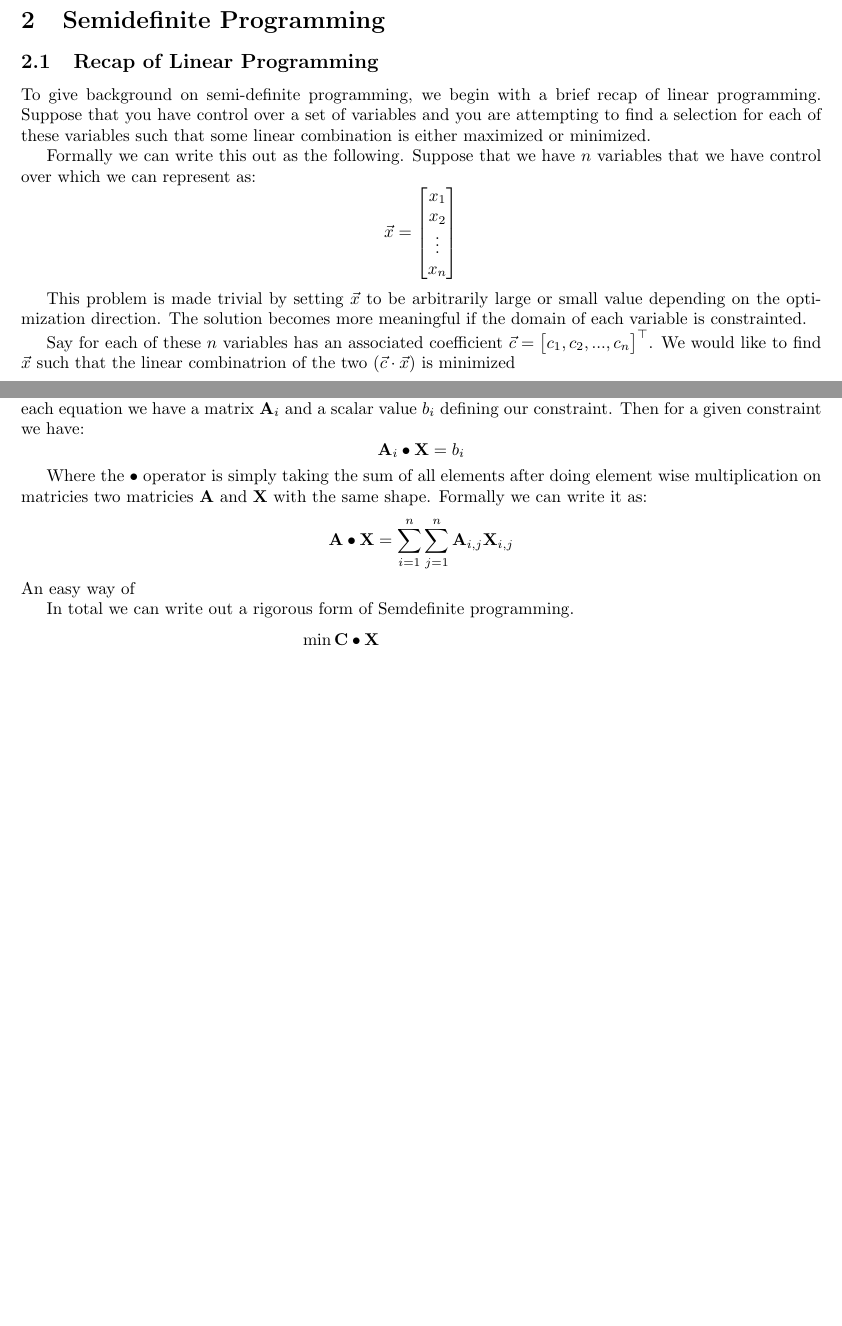
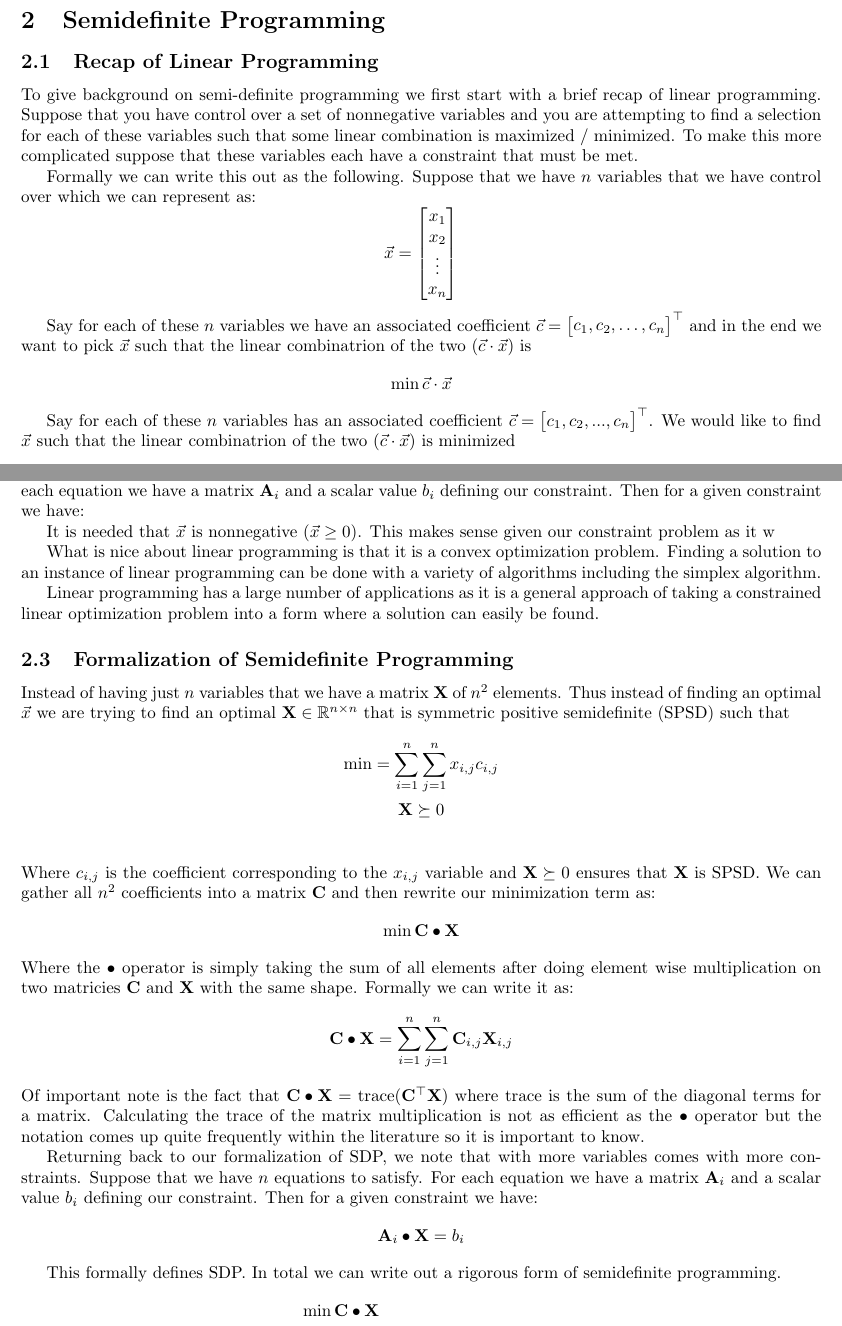
Before and after one commit to Xinshi0726/SDP-Relxations-With-Applications, a LaTeX document (Report/Report.tex): two parts of pages 1 and 2 of 5 before the commit and two parts of pages 1 and 3 of 6 after it, joined at a grey line, cut so that both start at the same text, the shorter picture padded with empty space. Compiled offline with pdfLaTeX.

Commit message:
Finishing formalization of SDP

```diff
--- a/Report/Report.tex
+++ b/Report/Report.tex
@@ -63,16 +63,17 @@ Or a series of buidlings to visit that is close the optimal.
 \section{Semidefinite Programming}  % objective functions
 
 \subsection{Recap of Linear Programming}
-To give background on semi-definite programming, we begin with a brief recap of linear programming.
-Suppose that you have control over a set of variables and you are attempting to find a selection for each of these variables such that some linear combination is either maximized or minimized.
+To give background on semi-definite programming we first start with a brief recap of linear programming. Suppose that you have control over a set of nonnegative variables and you are attempting to find a selection for each of these variables such that some linear combination is maximized / minimized. To make this more complicated suppose that these variables each have a constraint that must be met.
 
 Formally we can write this out as the following. Suppose that we have \( n \) variables that we have control over which we can represent as:
 \[
 \vec{x} = \begin{bmatrix} x_1 \\ x_2 \\ \vdots \\ x_n \end{bmatrix}
 \]
 
-This problem is made trivial by setting \( \vec{x} \) to be arbitrarily large or small value depending on the optimization direction.
-The solution becomes more meaningful if the domain of each variable is constrainted.
+Say for each of these \( n \) variables we have an associated coefficient \( \vec{c} = \begin{bmatrix} c_1, c_2, \ldots, c_n  \end{bmatrix}^\top \) and in the end we want to pick \( \vec{x} \) such that the linear combinatrion of the two (\( \vec{c} \cdot \vec{x} \)) is
+\[
+\min \vec{c} \cdot \vec{x}
+\]
 
 Say for each of these \( n \) variables has an associated coefficient \( \vec{c} = \begin{bmatrix} c_1, c_2, ..., c_n  \end{bmatrix}^\top \).
 We would like to find \( \vec{x} \) such that the linear combinatrion of the two (\( \vec{c} \cdot \vec{x} \)) is minimized
@@ -125,17 +135,37 @@ Given a set of products, how much of each kind should be produced to either mini
 
 \subsection{Formalization of Semidefinite Programming}
 Instead of having just \( n \) variables, suppose that we have \( n^2 \) variables. Thus instead of finding a \( \vec{x} \) we are trying to find \( \mathbf{X} \). With more variables comes more constraint so suppose that we \( n \) equations to satisfy. For each equation we have a matrix \( \mathbf{A}_i \) and a scalar value \( b_i \) defining our constraint. Then for a given constraint we have:
+
+It is needed that \( \vec{x} \) is nonnegative (\( \vec{x} \geq 0 \)). This makes sense given our constraint problem as it w
+
+What is nice about linear programming is that it is a convex optimization problem. Finding a solution to an instance of linear programming can be done with a variety of algorithms including the simplex algorithm.
+
+Linear programming has a large number of applications as it is a general approach of taking a constrained linear optimization problem into a form where a solution can easily be found.
+
+% TODO: Find and add applications of linear programing
+
+\subsection{Formalization of Semidefinite Programming}
+Instead of having just \( n \) variables that we have a matrix \( \mathbf{X} \) of \( n^2 \) elements. Thus instead of finding an optimal \( \vec{x} \) we are trying to find an optimal \( \mathbf{X} \in \mathbb{R}^{n \times n} \) that is symmetric positive semidefinite (SPSD) such that
+\begin{gather*}
+\min = \sum_{i = 1}^n \sum_{j = 1}^n x_{i, j} c_{i , j} \\
+\mathbf{X} \succeq 0 \\
+\end{gather*}
+Where \( c_{i, j} \) is the coefficient corresponding to the \( x_{i, j} \) variable and \( \mathbf{X} \succeq 0 \) ensures that \( \mathbf{X} \) is SPSD. We can gather all \( n^2 \) coefficients into a matrix \( \mathbf{C} \) and then rewrite our minimization term as:
+\[
+\min \mathbf{C} \bullet \mathbf{X}
+\]
+Where the \( \bullet \) operator is simply taking the sum of all elements after doing element wise multiplication on two matricies \( \mathbf{C} \) and \( \mathbf{X} \) with the same shape. Formally we can write it as:
+\[
+  \mathbf{C} \bullet \mathbf{X} = \sum_{i = 1}^n \sum_{j = 1}^n \mathbf{C}_{i, j} \mathbf{X}_{i, j}
+\]
+Of important note is the fact that \( \mathbf{C} \bullet \mathbf{X} = \text{trace}(\mathbf{C}^\top \mathbf{X}) \) where \( \text{trace} \) is the sum of the diagonal terms for a matrix. Calculating the \( \text{trace} \) of the matrix multiplication is not as efficient as the \( \bullet \) operator but the notation comes up quite frequently within the literature so it is important to know.
+
+Returning back to our formalization of SDP, we note that with more variables comes with more constraints. Suppose that we have \( n \) equations to satisfy. For each equation we have a matrix \( \mathbf{A}_i \) and a scalar value \( b_i \) defining our constraint. Then for a given constraint we have:
 \[
 \mathbf{A}_i \bullet \mathbf{X} = b_i
 \]
 
-Where the \( \bullet \) operator is simply taking the sum of all elements after doing element wise multiplication on matricies two matricies \( \mathbf{A} \) and \( \mathbf{X} \) with the same shape. Formally we can write it as:
-\[
-  \mathbf{A} \bullet \mathbf{X} = \sum_{i = 1}^n \sum_{j = 1}^n \mathbf{A}_{i, j} \mathbf{X}_{i, j}
-\]
-An easy way of
-
-In total we can write out a rigorous form of Semdefinite programming.
+This formally defines SDP. In total we can write out a rigorous form of semidefinite programming.
 \begin{align*}
   \min \mathbf{C} \bullet \mathbf{X} \\
   \mathbf{A}_i \bullet \mathbf{X} &= b_i  \text{   for } i = 1, 2, ..., n\\
```
Also changed, not shown: Report/Report.pdf, Report/Report.tex (13 more changed lines).
